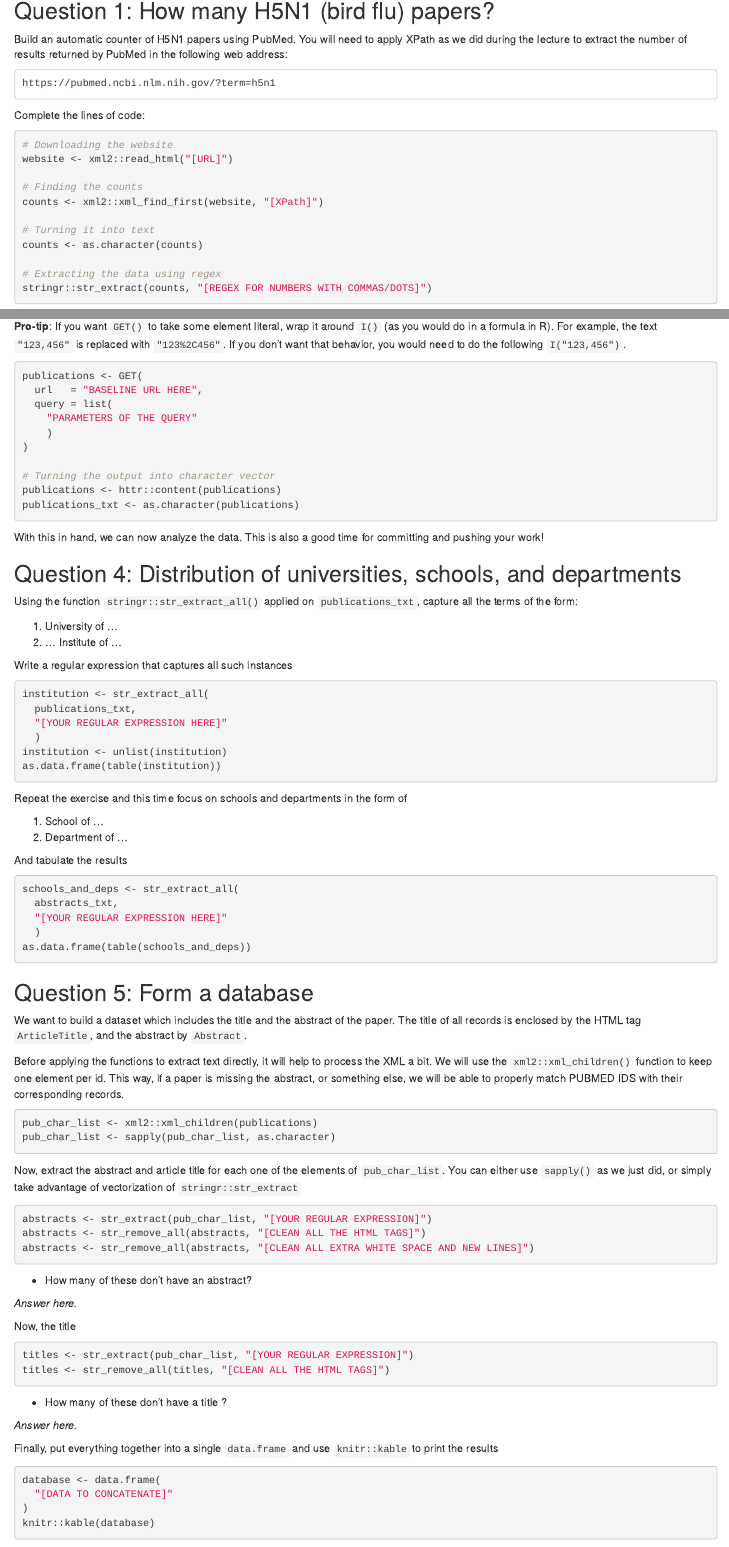
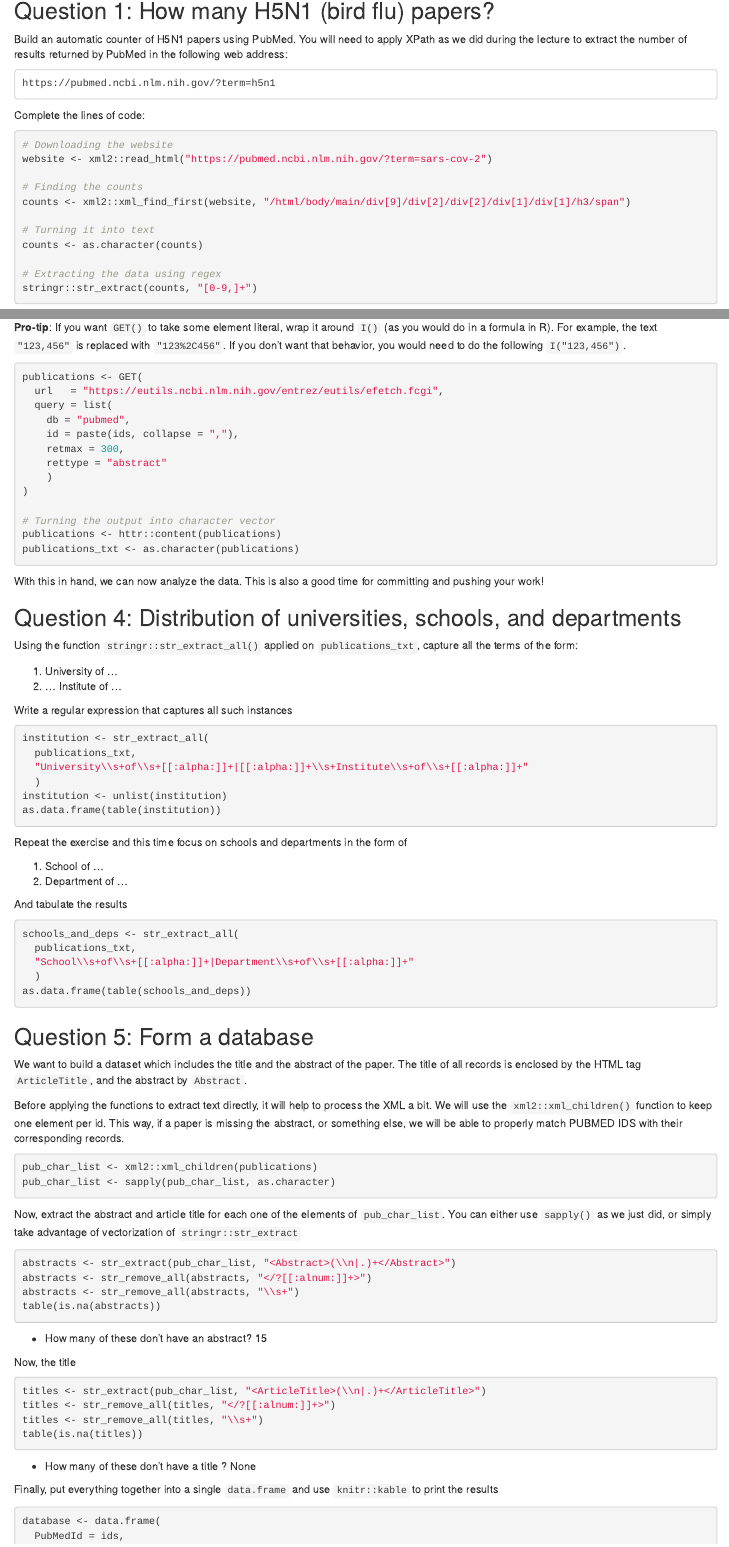
Before and after one commit to JW012/lab06, an R Markdown document (06-lab.Rmd): the page in a window 1100 px wide, from 380 px down, and a second part further down, joined at a grey line. Rendered offline with R 4.5, knitr and Pandoc, with nearby package versions.

Commit message:
Add files via upload

````diff
--- a/06-lab.Rmd
+++ b/06-lab.Rmd
@@ -34,16 +36,16 @@ Complete the lines of code:
 
 ```{r counter-pubmed, eval=FALSE}
 # Downloading the website
-website <- xml2::read_html("[URL]")
+website <- xml2::read_html("https://pubmed.ncbi.nlm.nih.gov/?term=sars-cov-2")
 
 # Finding the counts
-counts <- xml2::xml_find_first(website, "[XPath]")
+counts <- xml2::xml_find_first(website, "/html/body/main/div[9]/div[2]/div[2]/div[1]/div[1]/h3/span")
 
 # Turning it into text
 counts <- as.character(counts)
 
 # Extracting the data using regex
-stringr::str_extract(counts, "[REGEX FOR NUMBERS WITH COMMAS/DOTS]")
+stringr::str_extract(counts, "[0-9,]+")
 ```
 
  - How many H5N1 papers are there?
@@ -116,9 +122,12 @@ before, we will need to coerce the contents (results) to a list using:
 
 ```{r get-abstracts, eval = FALSE}
 publications <- GET(
-  url   = "BASELINE URL HERE",
+  url   = "https://eutils.ncbi.nlm.nih.gov/entrez/eutils/efetch.fcgi",
   query = list(
-    "PARAMETERS OF THE QUERY"
+    db = "pubmed",
+    id = paste(ids, collapse = ","),
+    retmax = 300,
+    rettype = "abstract"
     )
 )
 
@@ -141,7 +150,7 @@ Write a regular expression that captures all such instances
 ```{r univ-institute-regex, eval = FALSE}
 institution <- str_extract_all(
   publications_txt,
-  "[YOUR REGULAR EXPRESSION HERE]"
+  "University\\s+of\\s+[[:alpha:]]+|[[:alpha:]]+\\s+Institute\\s+of\\s+[[:alpha:]]+"
   )
 institution <- unlist(institution)
 as.data.frame(table(institution))
@@ -156,8 +165,8 @@ And tabulate the results
 
 ```{r school-department, eval = FALSE}
 schools_and_deps <- str_extract_all(
-  abstracts_txt,
-  "[YOUR REGULAR EXPRESSION HERE]"
+  publications_txt,
+  "School\\s+of\\s+[[:alpha:]]+|Department\\s+of\\s+[[:alpha:]]+"
   )
 as.data.frame(table(schools_and_deps))
 ```
@@ -183,29 +192,30 @@ Now, extract the abstract and article title for each one of the elements of
 take advantage of vectorization of `stringr::str_extract`
 
 ```{r extracting-last-bit, eval = FALSE}
-abstracts <- str_extract(pub_char_list, "[YOUR REGULAR EXPRESSION]")
-abstracts <- str_remove_all(abstracts, "[CLEAN ALL THE HTML TAGS]")
-abstracts <- str_remove_all(abstracts, "[CLEAN ALL EXTRA WHITE SPACE AND NEW LINES]")
+abstracts <- str_extract(pub_char_list, "<Abstract>(\\n|.)+</Abstract>")
+abstracts <- str_remove_all(abstracts, "</?[[:alnum:]]+>")
+abstracts <- str_remove_all(abstracts, "\\s+")
+table(is.na(abstracts))
 ```
 
   - How many of these don't have an abstract?
-
-_Answer here._
+15
 
 Now, the title
 
 ```{r process-titles, eval = FALSE}
-titles <- str_extract(pub_char_list, "[YOUR REGULAR EXPRESSION]")
-titles <- str_remove_all(titles, "[CLEAN ALL THE HTML TAGS]")
+titles <- str_extract(pub_char_list, "<ArticleTitle>(\\n|.)+</ArticleTitle>")
+titles <- str_remove_all(titles, "</?[[:alnum:]]+>")
+titles <- str_remove_all(titles, "\\s+")
+table(is.na(titles))
 ```
 
 - How many of these don't have a title ?
-
-_Answer here._
+None
 
 Finally, put everything together into a single `data.frame` and use
 `knitr::kable` to print the results
 
 ```{r build-db, eval = FALSE}
 database <- data.frame(
-  "[DATA TO CONCATENATE]"
+  PubMedId = ids,
````
Also changed, not shown: 06-lab.Rmd (21 more changed lines).
